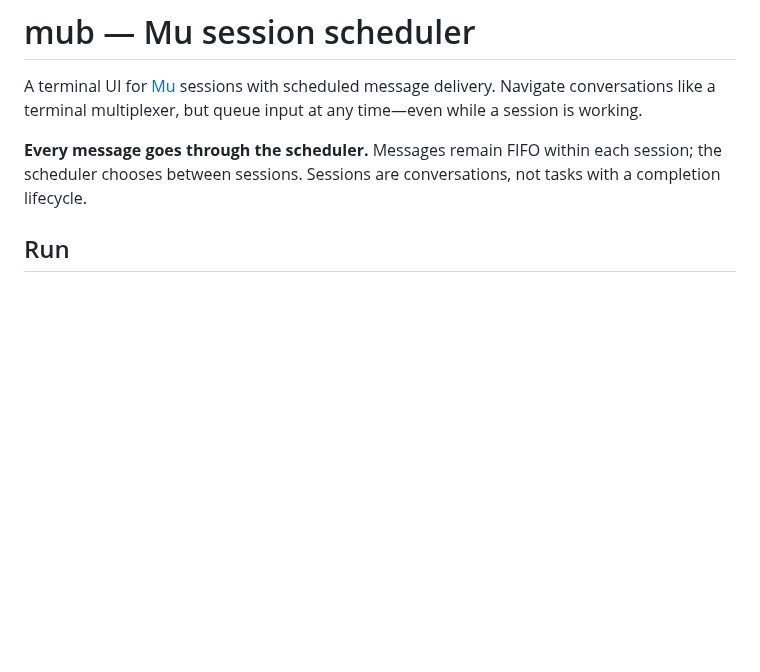
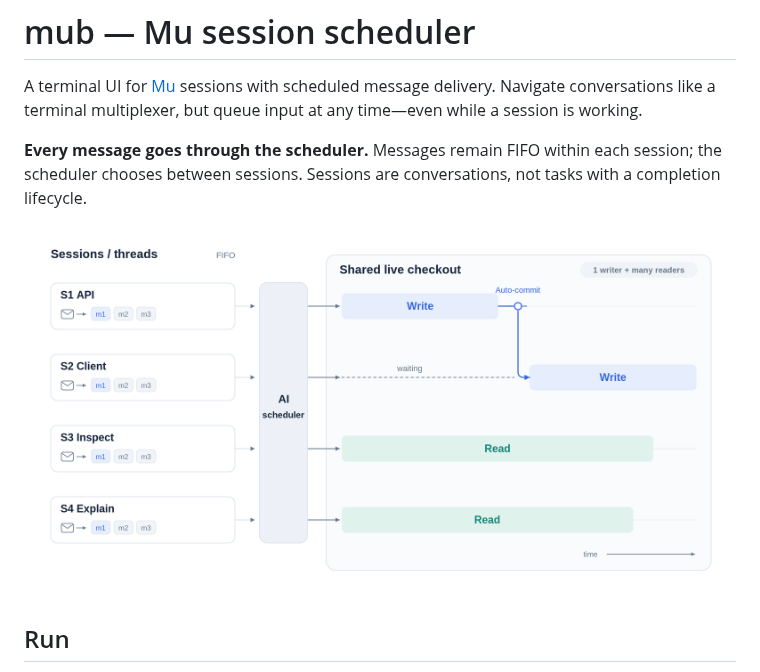
Before and after one commit to ylxdzsw/mub, a Markdown page: README.md, the part around the change. Drawn GitHub-style; pictures changed too: docs/scheduling.png (added); blank space fills up the shorter version.

Commit message:
docs: add scheduling figure to README

```diff
--- a/README.md
+++ b/README.md
@@ -7,6 +7,8 @@ input at any time—even while a session is working.
 **Every message goes through the scheduler.** Messages remain FIFO within each
 session; the scheduler chooses between sessions. Sessions are conversations, not
 tasks with a completion lifecycle.
+
+![Per-session FIFO message queues feed an AI scheduler that coordinates one writer and multiple readers in a shared live checkout.](docs/scheduling.png)
 
 ## Run
 
```
